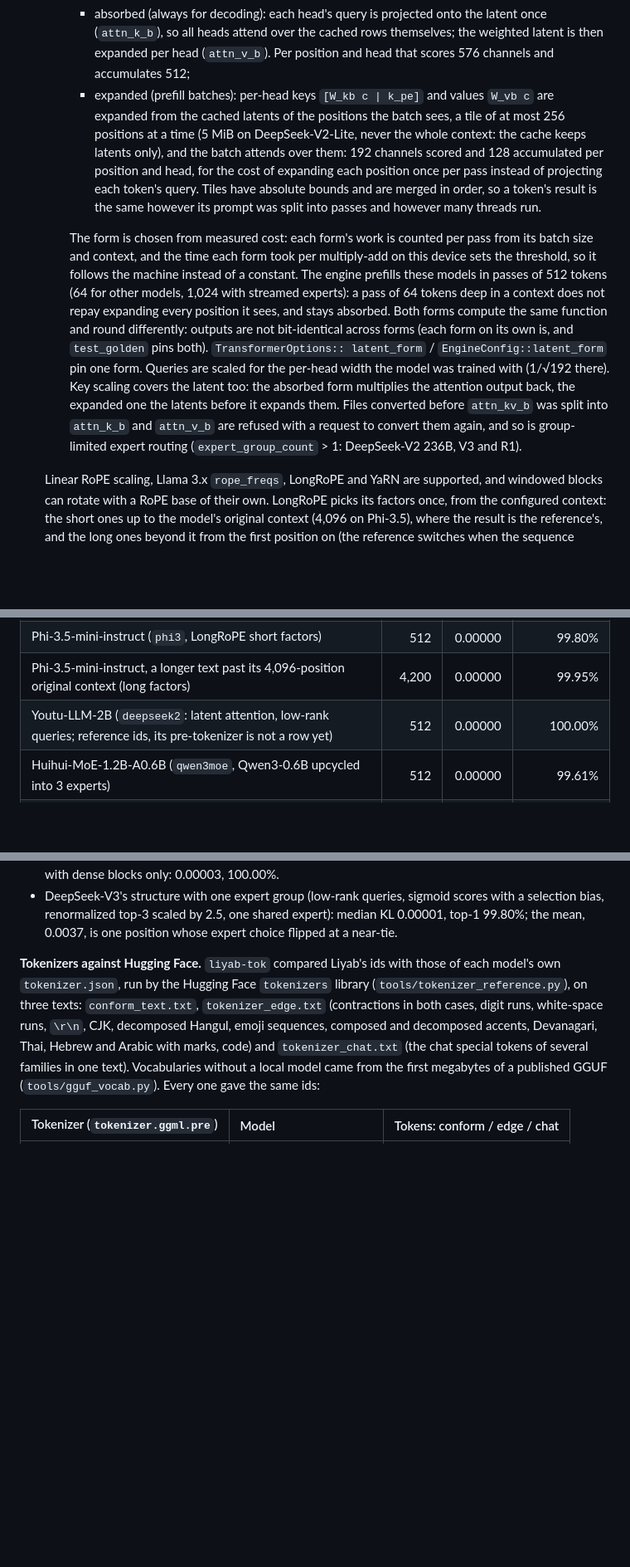
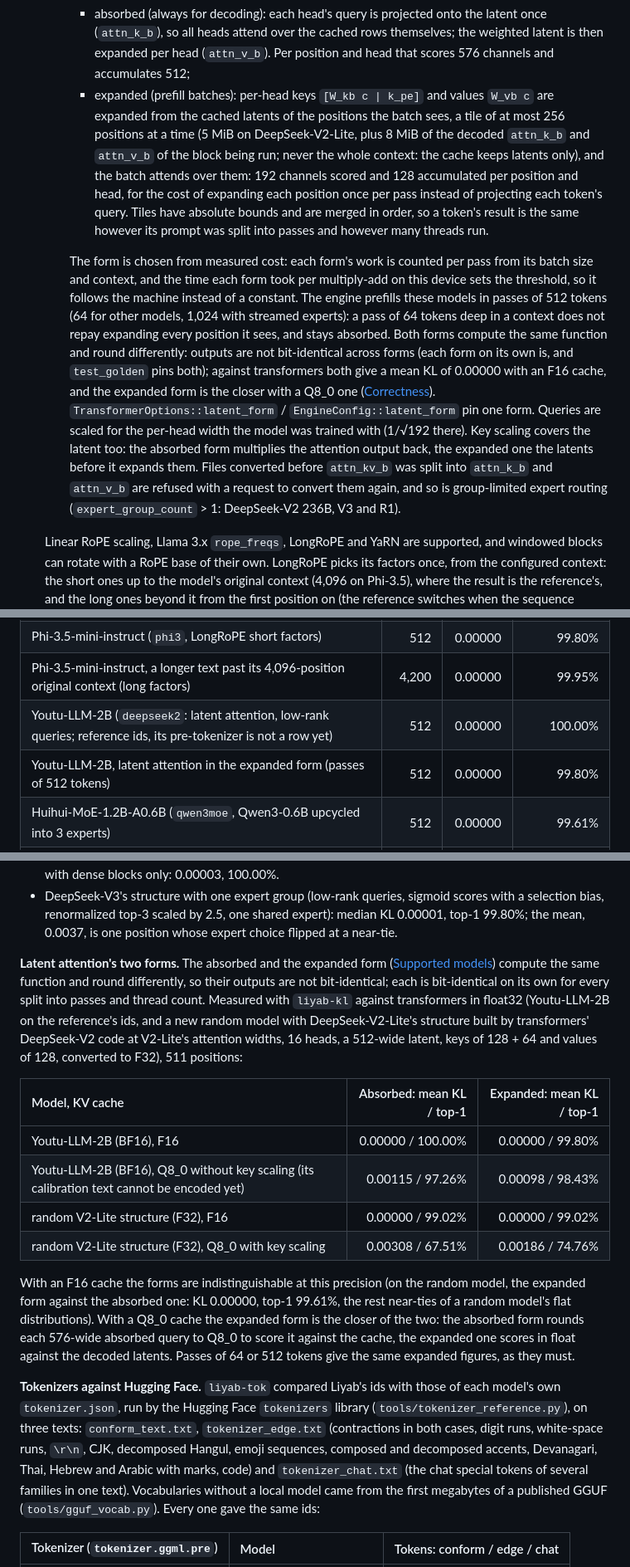
Before and after one commit to andrei-borcea/liyab, a Markdown page: README.md, 3 parts joined by grey strips. Shown at 83% size. Rendered like a GitHub page; blank space fills up the shorter version.

Commit message:
README: latent attention's two forms against transformers
Measured with liyab-kl against transformers in float32, 511 positions:

* Youtu-LLM-2B (BF16, reference ids), F16 KV: absorbed KL 0.00000 /
  top-1 100.00%, expanded 0.00000 / 99.80%; Q8_0 KV without key scaling
  (its calibration text cannot be encoded yet): 0.00115 / 97.26% absorbed,
  0.00098 / 98.43% expanded.
* A new random model with DeepSeek-V2-Lite's structure at its real
  attention widths (16 heads, 512-wide latent, keys 128 + 64, values 128;
  dense first block, softmax top-3 of 8 scaled by 1.5, two shared experts,
  YaRN factor 40), built by transformers' DeepSeek-V2 code and converted to
  F32: F16 KV 0.00000 / 99.02% in both forms; Q8_0 with key scaling
  0.00308 / 67.51% absorbed, 0.00186 / 74.76% expanded. The expanded form
  against the absorbed one with F16 KV: KL 0.00000, top-1 99.61%.

Outputs are not bit-identical across forms; with a Q8_0 cache the
expanded form is the closer to the reference (the absorbed form rounds
each absorbed query to Q8_0). Passes of 64 and 512 tokens give the same
expanded figures. The README also states the expanded form's memory: a
tile of expanded rows plus the block's decoded attn_k_b / attn_v_b.

```diff
--- a/README.md
+++ b/README.md
@@ -371,22 +371,24 @@ What the port does differently from the POSIX platforms:
       position and head that scores 576 channels and accumulates 512;
     * expanded (prefill batches): per-head keys `[W_kb c | k_pe]` and values `W_vb c` are expanded from the cached
       latents of the positions the batch sees, a tile of at most 256 positions at a time (5 MiB on
-      DeepSeek-V2-Lite, never the whole context: the cache keeps latents only), and the batch attends over them:
-      192 channels scored and 128 accumulated per position and head, for the cost of expanding each position once
-      per pass instead of projecting each token's query. Tiles have absolute bounds and are merged in order, so a
-      token's result is the same however its prompt was split into passes and however many threads run.
-
-    The form is chosen from measured cost: each form's work is counted per pass from its batch size and context,
-    and the time each form took per multiply-add on this device sets the threshold, so it follows the machine
-    instead of a constant. The engine prefills these models in passes of 512 tokens (64 for other models, 1,024 with
-    streamed experts): a pass of 64 tokens deep in a context does not repay expanding every position it sees, and
-    stays absorbed. Both forms compute the same function and round differently: outputs are not
-    bit-identical across forms (each form on its own is, and `test_golden` pins both). `TransformerOptions::
-    latent_form` / `EngineConfig::latent_form` pin one form. Queries are scaled
-    for the per-head width the model was trained with (1/√192 there). Key scaling covers the latent too: the
-    absorbed form multiplies the attention output back, the expanded one the latents before it expands them. Files
-    converted before `attn_kv_b` was split into `attn_k_b` and
-    `attn_v_b` are refused with a request to convert them again, and so is group-limited expert routing
+      DeepSeek-V2-Lite, plus 8 MiB of the decoded `attn_k_b` and `attn_v_b` of the block being run; never the
+      whole context: the cache keeps latents only), and the batch attends over them: 192 channels scored and 128
+      accumulated per position and head, for the cost of expanding each position once per pass instead of
+      projecting each token's query. Tiles have absolute bounds and are merged in order, so a token's result is the
+      same however its prompt was split into passes and however many threads run.
+
+    The form is chosen from measured cost: each form's work is counted per pass from its batch size and context, and
+    the time each form took per multiply-add on this device sets the threshold, so it follows the machine instead of
+    a constant. The engine prefills these models in passes of 512 tokens (64 for other models, 1,024 with streamed
+    experts): a pass of 64 tokens deep in a context does not repay expanding every position it sees, and stays
+    absorbed. Both forms compute the same function and round differently: outputs are not bit-identical across
+    forms (each form on its own is, and `test_golden` pins both); against transformers both give a mean KL of
+    0.00000 with an F16 cache, and the expanded form is the closer with a Q8_0 one ([Correctness](#correctness)).
+    `TransformerOptions::latent_form` / `EngineConfig::latent_form` pin one form. Queries are scaled for the
+    per-head width the model was trained with (1/√192 there). Key scaling covers the latent too: the absorbed form
+    multiplies the attention output back, the expanded one the latents before it expands them. Files converted
+    before `attn_kv_b` was split into `attn_k_b` and `attn_v_b` are refused with a request to convert them again,
+    and so is group-limited expert routing
     (`expert_group_count` > 1: DeepSeek-V2 236B, V3 and R1).
 
   Linear RoPE scaling, Llama 3.x `rope_freqs`, LongRoPE and YaRN are supported, and windowed blocks can rotate with
@@ -1509,6 +1511,7 @@ cache the forward passes agree:
 | Phi-3.5-mini-instruct (`phi3`, LongRoPE short factors) | 512 | 0.00000 | 99.80% |
 | Phi-3.5-mini-instruct, a longer text past its 4,096-position original context (long factors) | 4,200 | 0.00000 | 99.95% |
 | Youtu-LLM-2B (`deepseek2`: latent attention, low-rank queries; reference ids, its pre-tokenizer is not a row yet) | 512 | 0.00000 | 100.00% |
+| Youtu-LLM-2B, latent attention in the expanded form (passes of 512 tokens) | 512 | 0.00000 | 99.80% |
 | Huihui-MoE-1.2B-A0.6B (`qwen3moe`, Qwen3-0.6B upcycled into 3 experts) | 512 | 0.00000 | 99.61% |
 | Huihui-MoE-1.2B-A0.6B, its experts fused into `ffn_gate_up_exps` | 512 | 0.00000 | 99.61% |
 
@@ -1526,6 +1529,26 @@ positions; weights drawn wide, so attention and outputs are sharp and a wrong pa
 * DeepSeek-V3's structure with one expert group (low-rank queries, sigmoid scores with a selection bias,
   renormalized top-3 scaled by 2.5, one shared expert): median KL 0.00001, top-1 99.80%; the mean, 0.0037, is one
   position whose expert choice flipped at a near-tie.
+
+**Latent attention's two forms.** The absorbed and the expanded form ([Supported models](#supported-models)) compute
+the same function and round differently, so their outputs are not bit-identical; each is bit-identical on its own
+for every split into passes and thread count. Measured with `liyab-kl` against transformers in float32 (Youtu-LLM-2B
+on the reference's ids, and a new random model with DeepSeek-V2-Lite's structure built by transformers' DeepSeek-V2
+code at V2-Lite's attention widths, 16 heads, a 512-wide latent, keys of 128 + 64 and values of 128, converted to
+F32), 511 positions:
+
+| Model, KV cache | Absorbed: mean KL / top-1 | Expanded: mean KL / top-1 |
+| :--- | ---: | ---: |
+| Youtu-LLM-2B (BF16), F16 | 0.00000 / 100.00% | 0.00000 / 99.80% |
+| Youtu-LLM-2B (BF16), Q8_0 without key scaling (its calibration text cannot be encoded yet) | 0.00115 / 97.26% | 0.00098 / 98.43% |
+| random V2-Lite structure (F32), F16 | 0.00000 / 99.02% | 0.00000 / 99.02% |
+| random V2-Lite structure (F32), Q8_0 with key scaling | 0.00308 / 67.51% | 0.00186 / 74.76% |
+
+With an F16 cache the forms are indistinguishable at this precision (on the random model, the expanded form against
+the absorbed one: KL 0.00000, top-1 99.61%, the rest near-ties of a random model's flat distributions). With a Q8_0
+cache the expanded form is the closer of the two: the absorbed form rounds each 576-wide absorbed query to Q8_0 to
+score it against the cache, the expanded one scores in float against the decoded latents. Passes of 64 or 512 tokens
+give the same expanded figures, as they must.
 
 **Tokenizers against Hugging Face.** `liyab-tok` compared Liyab's ids with those of each model's own
 `tokenizer.json`, run by the Hugging Face `tokenizers` library (`tools/tokenizer_reference.py`), on three texts:
```
